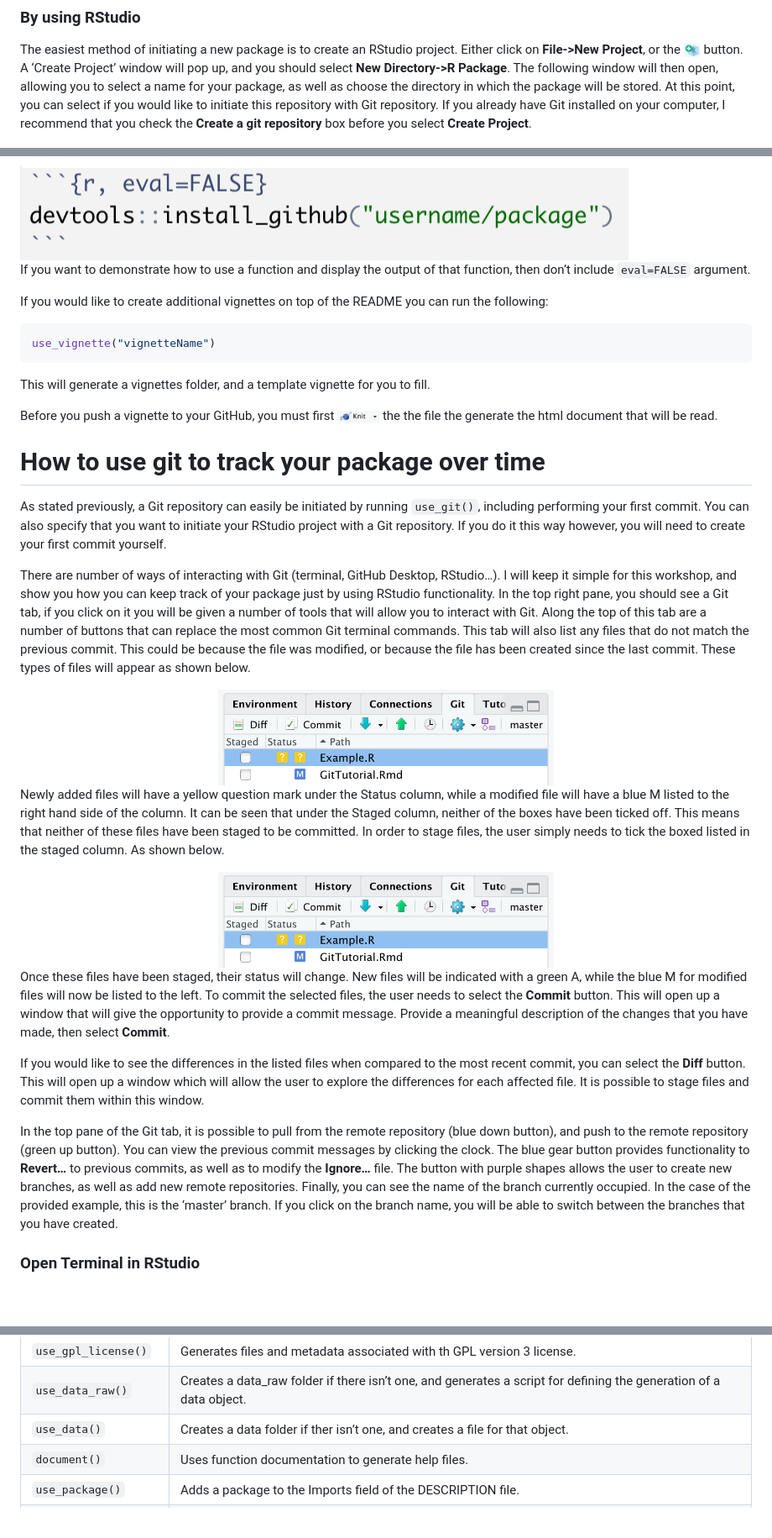
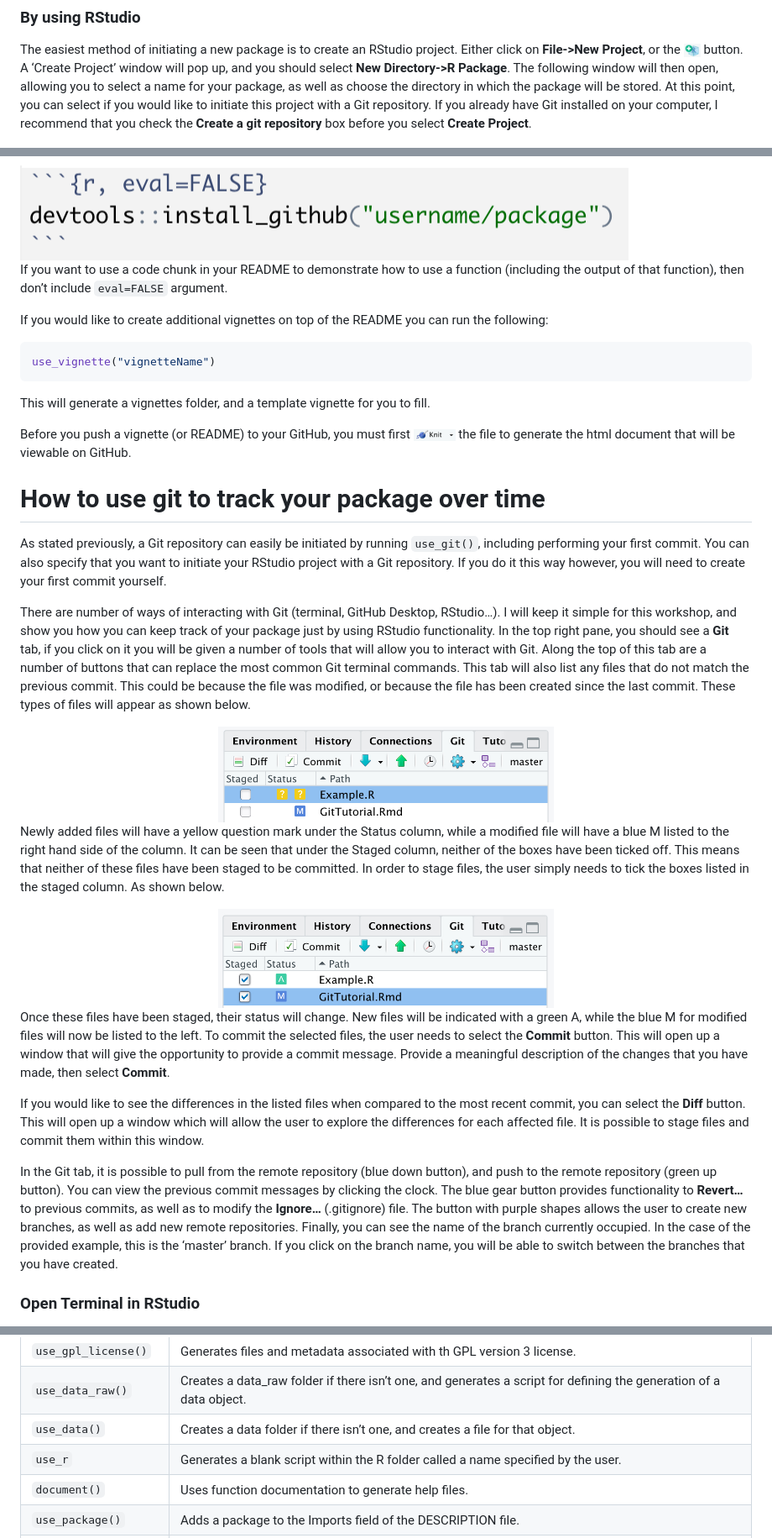
Before and after one commit to NicoleZFortuna/Rpackages, a Markdown page: README.md, 3 parts joined by grey strips. Shown: that part at 84% size. Drawn GitHub-style; blank space fills up the shorter version.

```diff
--- a/README.md
+++ b/README.md
@@ -41,8 +41,8 @@ window will pop up, and you should select **New Directory-\>R Package**.
 The following window will then open, allowing you to select a name for
 your package, as well as choose the directory in which the package will
 be stored. At this point, you can select if you would like to initiate
-this repository with Git repository. If you already have Git installed
-on your computer, I recommend that you check the **Create a git
+this project with a Git repository. If you already have Git installed on
+your computer, I recommend that you check the **Create a git
 repository** box before you select **Create Project**.
 
 <center>
@@ -433,8 +452,9 @@ look something like this:
 
 <img src="pics/rEval.png" style="width:40.0%" />
 
-If you want to demonstrate how to use a function and display the output
-of that function, then don’t include `eval=FALSE` argument.
+If you want to use a code chunk in your README to demonstrate how to use
+a function (including the output of that function), then don’t include
+`eval=FALSE` argument.
 
 If you would like to create additional vignettes on top of the README
 you can run the following:
@@ -446,9 +466,9 @@ use_vignette("vignetteName")
 This will generate a vignettes folder, and a template vignette for you
 to fill.
 
-Before you push a vignette to your GitHub, you must first
-<img src="pics/Knit.png" width="50"> the the file the generate the html
-document that will be read.
+Before you push a vignette (or README) to your GitHub, you must first
+<img src="pics/Knit.png" width="50"> the file to generate the html
+document that will be viewable on GitHub.
 
 # How to use git to track your package over time
 
@@ -461,9 +481,9 @@ first commit yourself.
 There are number of ways of interacting with Git (terminal, GitHub
 Desktop, RStudio…). I will keep it simple for this workshop, and show
 you how you can keep track of your package just by using RStudio
-functionality. In the top right pane, you should see a Git tab, if you
-click on it you will be given a number of tools that will allow you to
-interact with Git. Along the top of this tab are a number of buttons
+functionality. In the top right pane, you should see a **Git** tab, if
+you click on it you will be given a number of tools that will allow you
+to interact with Git. Along the top of this tab are a number of buttons
 that can replace the most common Git terminal commands. This tab will
 also list any files that do not match the previous commit. This could be
 because the file was modified, or because the file has been created
@@ -478,11 +498,11 @@ column, while a modified file will have a blue M listed to the right
 hand side of the column. It can be seen that under the Staged column,
 neither of the boxes have been ticked off. This means that neither of
 these files have been staged to be committed. In order to stage files,
-the user simply needs to tick the boxed listed in the staged column. As
+the user simply needs to tick the boxes listed in the staged column. As
 shown below.
 
 <center>
-<img src="pics/GitTab1.png" width="400">
+<img src="pics/GitTab2.png" width="400">
 </center>
 
 Once these files have been staged, their status will change. New files
@@ -499,13 +519,13 @@ This will open up a window which will allow the user to explore the
 differences for each affected file. It is possible to stage files and
 commit them within this window.
 
-In the top pane of the Git tab, it is possible to pull from the remote
-repository (blue down button), and push to the remote repository (green
-up button). You can view the previous commit messages by clicking the
-clock. The blue gear button provides functionality to **Revert…** to
-previous commits, as well as to modify the **Ignore…** file. The button
-with purple shapes allows the user to create new branches, as well as
-add new remote repositories. Finally, you can see the name of the branch
+In the Git tab, it is possible to pull from the remote repository (blue
+down button), and push to the remote repository (green up button). You
+can view the previous commit messages by clicking the clock. The blue
+gear button provides functionality to **Revert…** to previous commits,
+as well as to modify the **Ignore…** (.gitignore) file. The button with
+purple shapes allows the user to create new branches, as well as add new
+remote repositories. Finally, you can see the name of the branch
 currently occupied. In the case of the provided example, this is the
 ‘master’ branch. If you click on the branch name, you will be able to
 switch between the branches that you have created.
@@ -606,7 +626,8 @@ Check Package: ‘Cmd + Shift + E’
 | `use_git()`          | Initiates a Git repository and performs the first commit.                                                          |
 | `use_gpl_license()`  | Generates files and metadata associated with th GPL version 3 license.                                             |
 | `use_data_raw()`     | Creates a data_raw folder if there isn’t one, and generates a script for defining the generation of a data object. |
-| `use_data()`         | Creates a data folder if ther isn’t one, and creates a file for that object.                                       |
+| `use_data()`         | Creates a data folder if there isn’t one, and creates a file for that object.                                      |
+| `use_r`              | Generates a blank script within the R folder called a name specified by the user.                                  |
 | `document()`         | Uses function documentation to generate help files.                                                                |
 | `use_package()`      | Adds a package to the Imports field of the DESCRIPTION file.                                                       |
 | `use_readme_rmd()`   | Generates a README.Rmd file.                                                                                       |
```
Also changed, not shown: other parts of README.md (+73 -54 lines), pics/NewScript.png (added), 1 other file.
